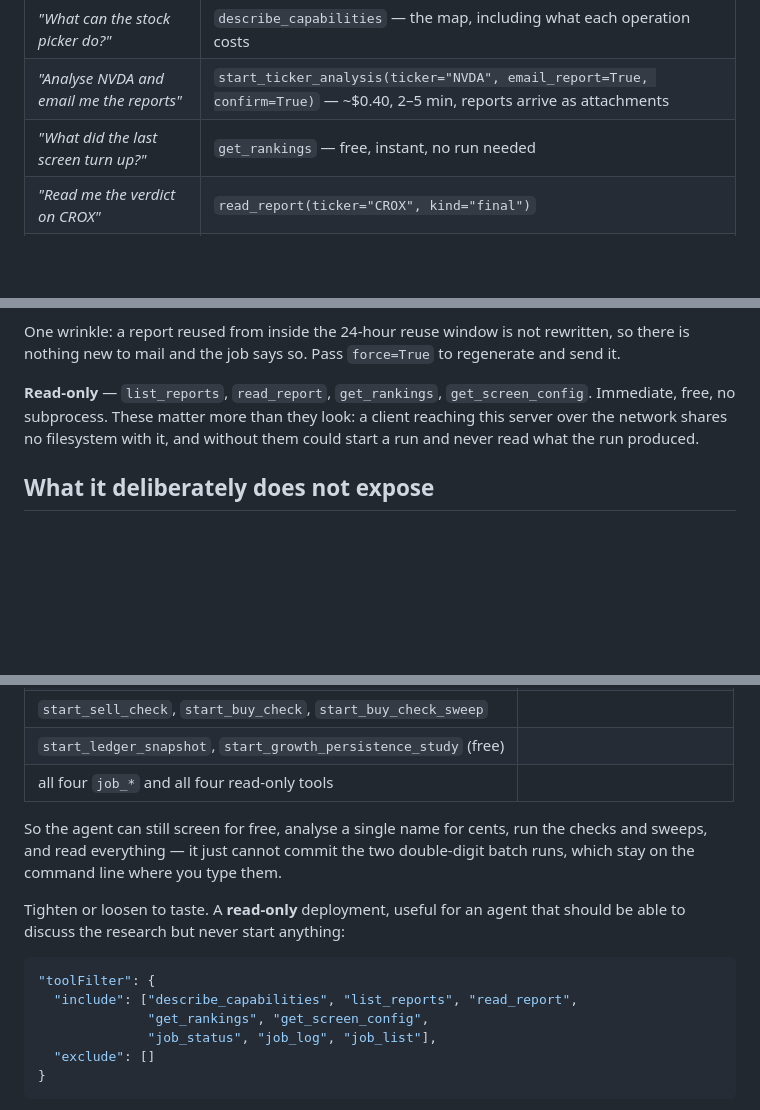
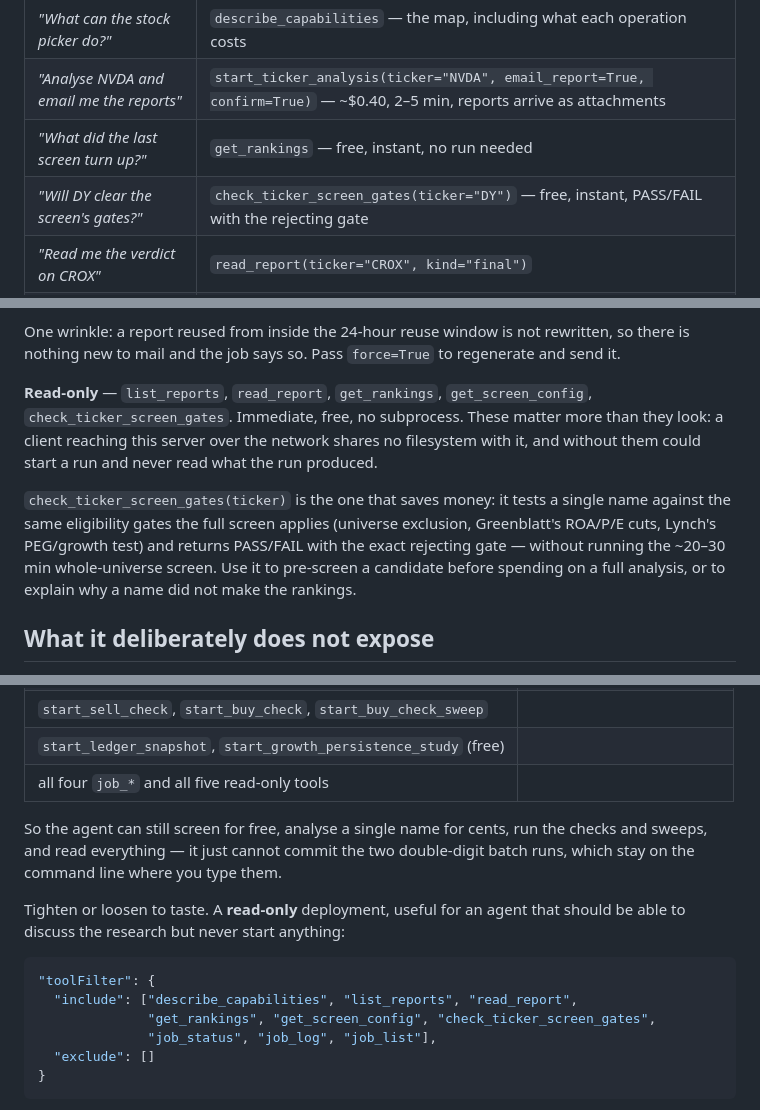
Before and after one commit to sun4github/magic-stock-picker, a Markdown page: agent_mcp/README.md, 3 parts joined by grey strips. Rendered like a GitHub page; blank space fills up the shorter version.

Commit message:
Document check_ticker_screen_gates in the MCP README
The single-ticker gate-check tool was in server.py but missing from the
README's tool listings. Add it to the 'Things to say to it' table and the
read-only section, and keep the toolFilter examples consistent.

````diff
--- a/agent_mcp/README.md
+++ b/agent_mcp/README.md
@@ -66,6 +66,7 @@ agent picks the tool; these are here to show what the surface is good for.
 | *"What can the stock picker do?"* | `describe_capabilities` — the map, including what each operation costs |
 | *"Analyse NVDA and email me the reports"* | `start_ticker_analysis(ticker="NVDA", email_report=True, confirm=True)` — ~$0.40, 2–5 min, reports arrive as attachments |
 | *"What did the last screen turn up?"* | `get_rankings` — free, instant, no run needed |
+| *"Will DY clear the screen's gates?"* | `check_ticker_screen_gates(ticker="DY")` — free, instant, PASS/FAIL with the rejecting gate |
 | *"Read me the verdict on CROX"* | `read_report(ticker="CROX", kind="final")` |
 | *"Is there a buy case for MRVL yet?"* | `read_report(ticker="MRVL", kind="buy_case")` |
 | *"Has anything on my watchlist triggered?"* | `start_buy_check_sweep(dry_run=True)` first — free — then `confirm=True` |
@@ -196,10 +197,17 @@ One wrinkle: a report reused from inside the 24-hour reuse window is not rewritt
 so there is nothing new to mail and the job says so. Pass `force=True` to regenerate
 and send it.
 
-**Read-only** — `list_reports`, `read_report`, `get_rankings`, `get_screen_config`.
-Immediate, free, no subprocess. These matter more than they look: a client reaching
-this server over the network shares no filesystem with it, and without them could
-start a run and never read what the run produced.
+**Read-only** — `list_reports`, `read_report`, `get_rankings`, `get_screen_config`,
+`check_ticker_screen_gates`. Immediate, free, no subprocess. These matter more than
+they look: a client reaching this server over the network shares no filesystem with
+it, and without them could start a run and never read what the run produced.
+
+`check_ticker_screen_gates(ticker)` is the one that saves money: it tests a single
+name against the same eligibility gates the full screen applies (universe exclusion,
+Greenblatt's ROA/P/E cuts, Lynch's PEG/growth test) and returns PASS/FAIL with the
+exact rejecting gate — without running the ~20–30 min whole-universe screen. Use it
+to pre-screen a candidate before spending on a full analysis, or to explain why a
+name did not make the rankings.
 
 ## What it deliberately does not expose
 
@@ -686,7 +694,7 @@ What stays available after that exclusion:
 | `start_critic_review`, `start_buy_case`, `start_sale_advisory` | |
 | `start_sell_check`, `start_buy_check`, `start_buy_check_sweep` | |
 | `start_ledger_snapshot`, `start_growth_persistence_study` (free) | |
-| all four `job_*` and all four read-only tools | |
+| all four `job_*` and all five read-only tools | |
 
 So the agent can still screen for free, analyse a single name for cents, run the
 checks and sweeps, and read everything — it just cannot commit the two double-digit
@@ -698,7 +706,7 @@ should be able to discuss the research but never start anything:
 ```json
 "toolFilter": {
   "include": ["describe_capabilities", "list_reports", "read_report",
-              "get_rankings", "get_screen_config",
+              "get_rankings", "get_screen_config", "check_ticker_screen_gates",
               "job_status", "job_log", "job_list"],
   "exclude": []
 }
````
